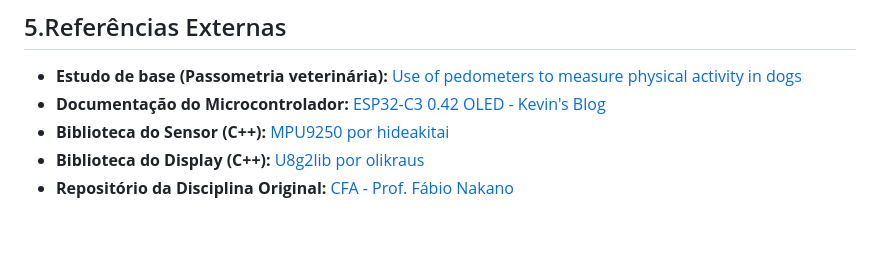
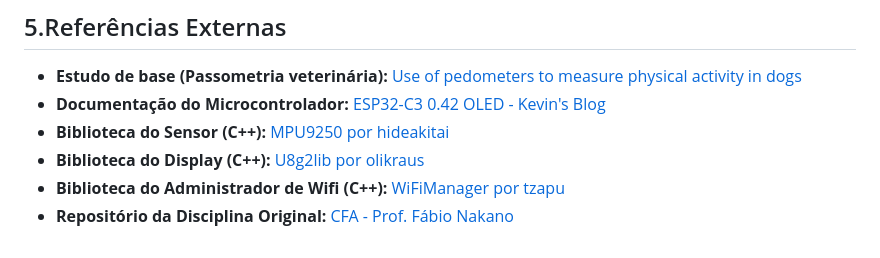
Before and after one commit to Rafragon/Patinhas_Continuacao-CFA, a Markdown page: README.md, the part around the change. Drawn GitHub-style.

Commit message:
adicionando a referência do WifiManager

```diff
--- a/README.md
+++ b/README.md
@@ -82,4 +82,5 @@ Funciona de forma contínua usando uma arquitetura baseada em **Sockets TCP puro
 * **Documentação do Microcontrolador:** [ESP32-C3 0.42 OLED - Kevin's Blog](https://emalliab.wordpress.com/2025/02/12/esp32-c3-0-42-oled/)
 * **Biblioteca do Sensor (C++):** [MPU9250 por hideakitai](https://github.com/hideakitai/MPU9250)
 * **Biblioteca do Display (C++):** [U8g2lib por olikraus](https://github.com/olikraus/u8g2)
+* **Biblioteca do Administrador de Wifi (C++):** [WiFiManager por tzapu](https://github.com/tzapu/WiFiManager)
 * **Repositório da Disciplina Original:** [CFA - Prof. Fábio Nakano](https://github.com/FNakano/CFA)
```
